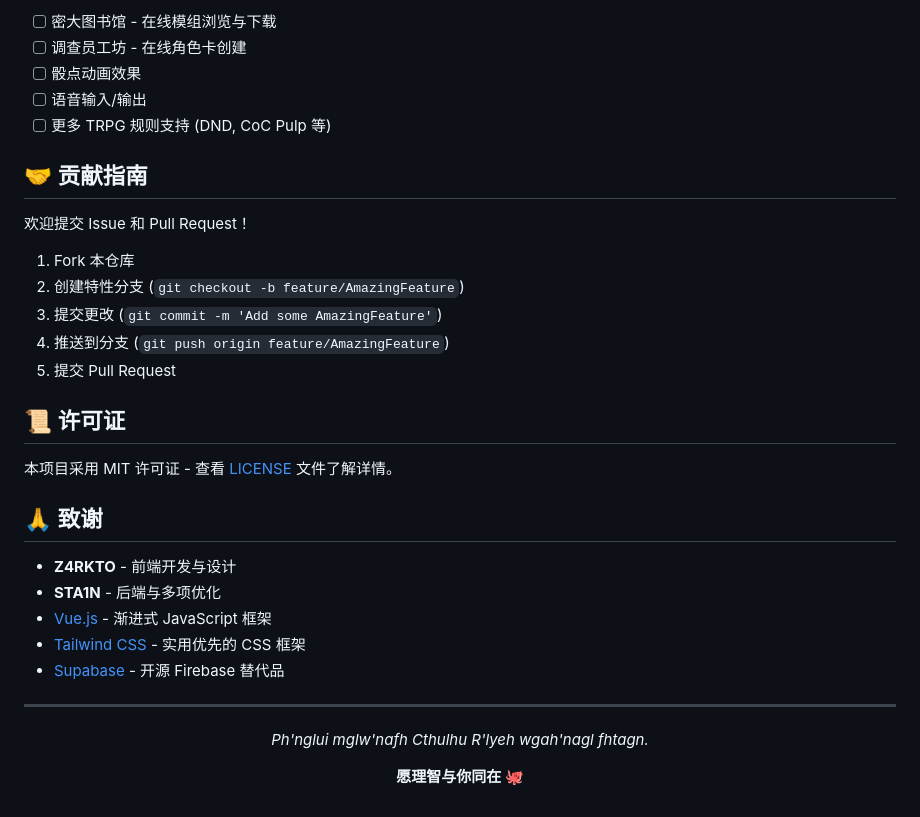
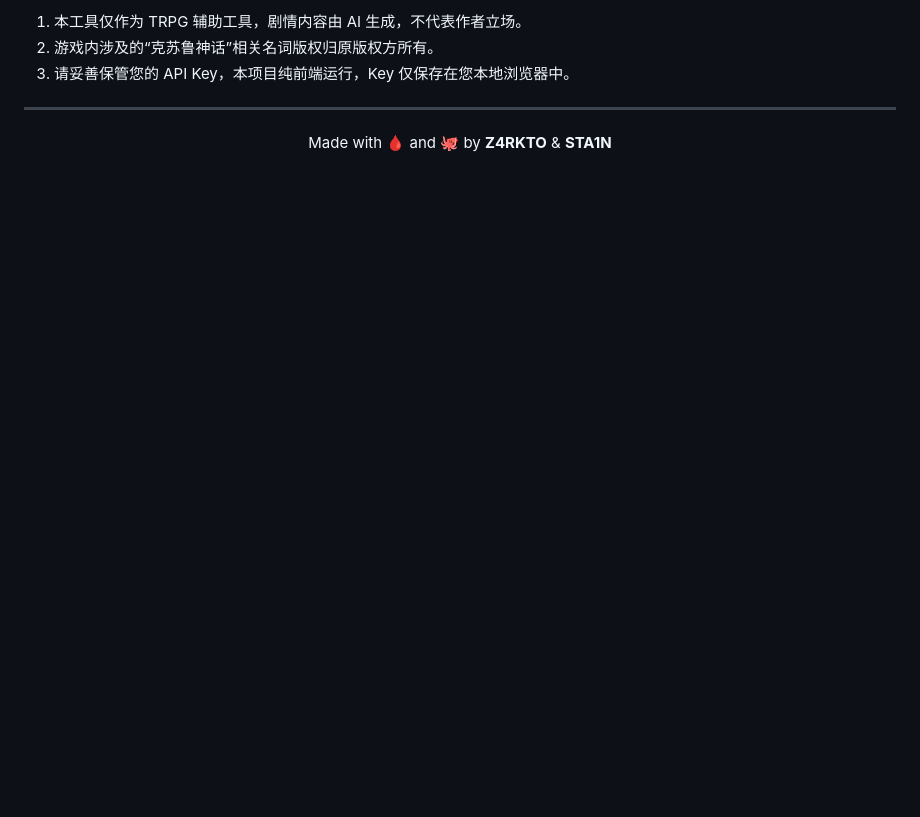
Before and after one commit to zarktoawkland-create/Zarkto-s-Table, a Markdown page: README.md, the part around one of its changes. Rendered like a GitHub page; blank space fills up the shorter version.

```diff
--- a/README.md
+++ b/README.md
@@ -153,38 +172,12 @@ zarkto-table/
 
-- [ ] 密大图书馆 - 在线模组浏览与下载
-- [ ] 调查员工坊 - 在线角色卡创建
-- [ ] 骰点动画效果
-- [ ] 语音输入/输出
-- [ ] 更多 TRPG 规则支持 (DND, CoC Pulp 等)
-
-## 🤝 贡献指南
-
-欢迎提交 Issue 和 Pull Request！
-
-1. Fork 本仓库
-2. 创建特性分支 (`git checkout -b feature/AmazingFeature`)
-3. 提交更改 (`git commit -m 'Add some AmazingFeature'`)
-4. 推送到分支 (`git push origin feature/AmazingFeature`)
-5. 提交 Pull Request
-
-## 📜 许可证
-
-本项目采用 MIT 许可证 - 查看 [LICENSE](LICENSE) 文件了解详情。
-
-## 🙏 致谢
-
-- **Z4RKTO** - 前端开发与设计
-- **STA1N** - 后端与多项优化
-- [Vue.js](https://vuejs.org/) - 渐进式 JavaScript 框架
-- [Tailwind CSS](https://tailwindcss.com/) - 实用优先的 CSS 框架
-- [Supabase](https://supabase.com/) - 开源 Firebase 替代品
+1. 本工具仅作为 TRPG 辅助工具，剧情内容由 AI 生成，不代表作者立场。
+2. 游戏内涉及的“克苏鲁神话”相关名词版权归原版权方所有。
+3. 请妥善保管您的 API Key，本项目纯前端运行，Key 仅保存在您本地浏览器中。
 
 ---
 
 <div align="center">
 
-*Ph'nglui mglw'nafh Cthulhu R'lyeh wgah'nagl fhtagn.*
-
-**愿理智与你同在 🐙**
+Made with 🩸 and 🐙 by **Z4RKTO** & **STA1N**
 
 </div>
```
Also changed, not shown: other parts of README.md (+114 -95 lines).
